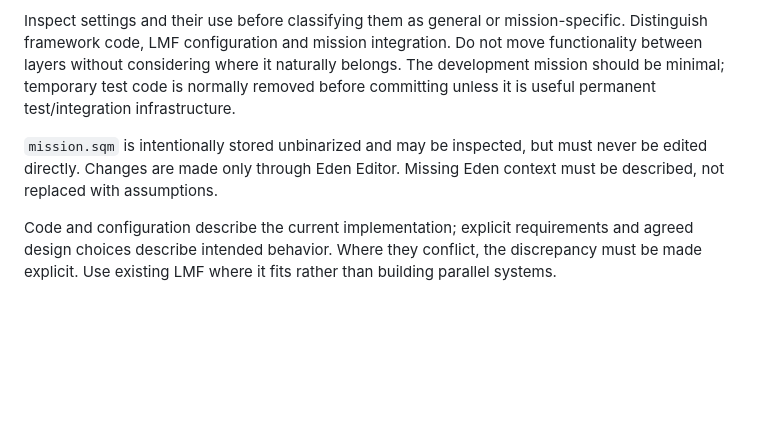
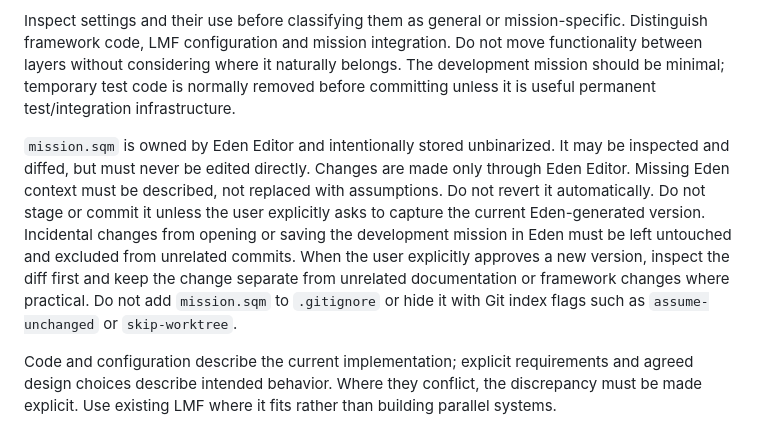
Before and after one commit to Liquidtracer/lambs-mission-framework, a Markdown page: docs/development.md, the part around the change. Rendered like a GitHub page; blank space fills up the shorter version.

Commit message:
Translate documentation and clarify mission.sqm workflow

```diff
--- a/docs/development.md
+++ b/docs/development.md
@@ -8,7 +8,7 @@ The repository root is also the directly runnable Arma 3 development mission `LM
 
 Inspect settings and their use before classifying them as general or mission-specific. Distinguish framework code, LMF configuration and mission integration. Do not move functionality between layers without considering where it naturally belongs. The development mission should be minimal; temporary test code is normally removed before committing unless it is useful permanent test/integration infrastructure.
 
-`mission.sqm` is intentionally stored unbinarized and may be inspected, but must never be edited directly. Changes are made only through Eden Editor. Missing Eden context must be described, not replaced with assumptions.
+`mission.sqm` is owned by Eden Editor and intentionally stored unbinarized. It may be inspected and diffed, but must never be edited directly. Changes are made only through Eden Editor. Missing Eden context must be described, not replaced with assumptions. Do not revert it automatically. Do not stage or commit it unless the user explicitly asks to capture the current Eden-generated version. Incidental changes from opening or saving the development mission in Eden must be left untouched and excluded from unrelated commits. When the user explicitly approves a new version, inspect the diff first and keep the change separate from unrelated documentation or framework changes where practical. Do not add `mission.sqm` to `.gitignore` or hide it with Git index flags such as `assume-unchanged` or `skip-worktree`.
 
 Code and configuration describe the current implementation; explicit requirements and agreed design choices describe intended behavior. Where they conflict, the discrepancy must be made explicit. Use existing LMF where it fits rather than building parallel systems.
 
```
Also changed, not shown: AGENTS.md (+1 -1 lines).
